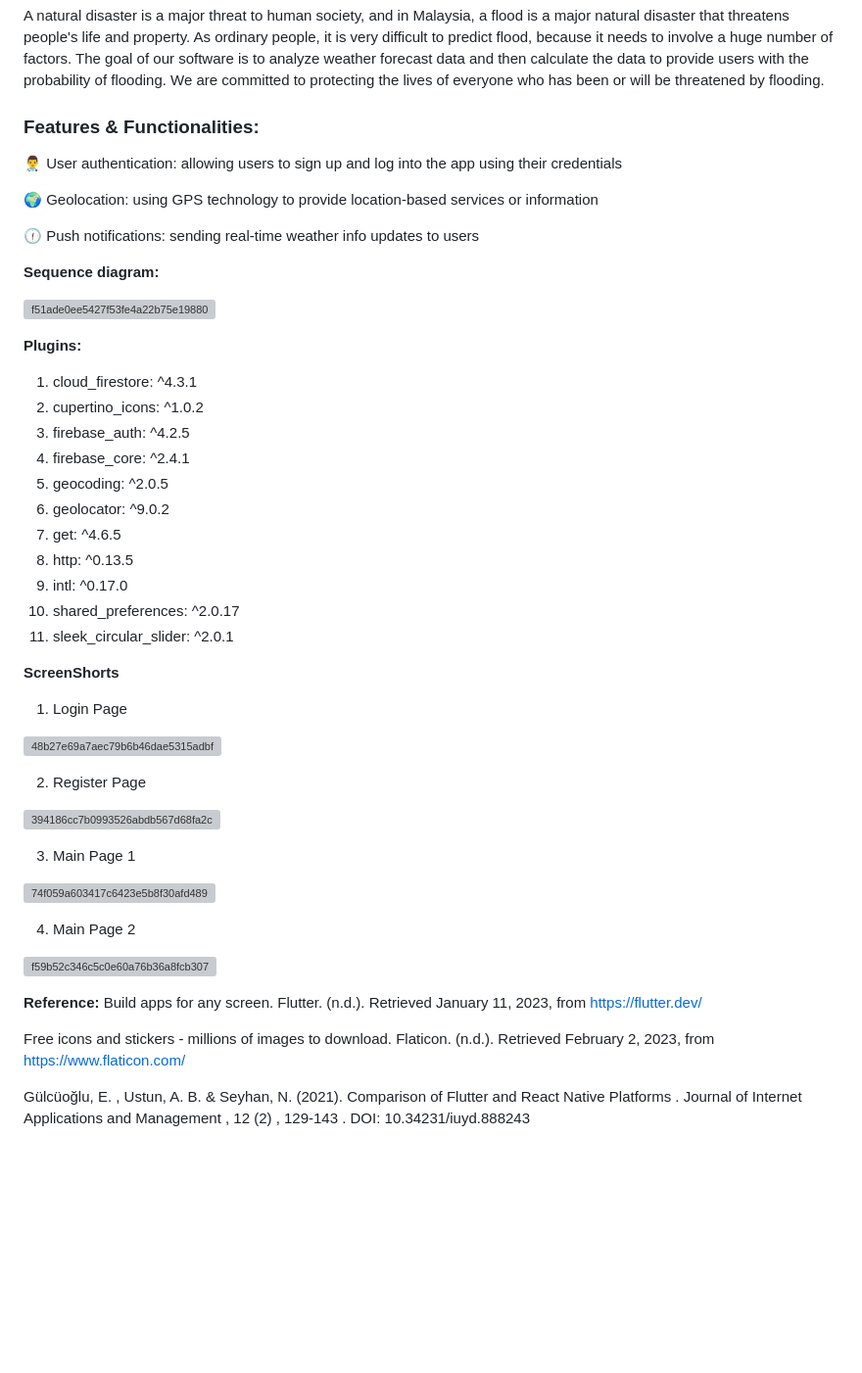
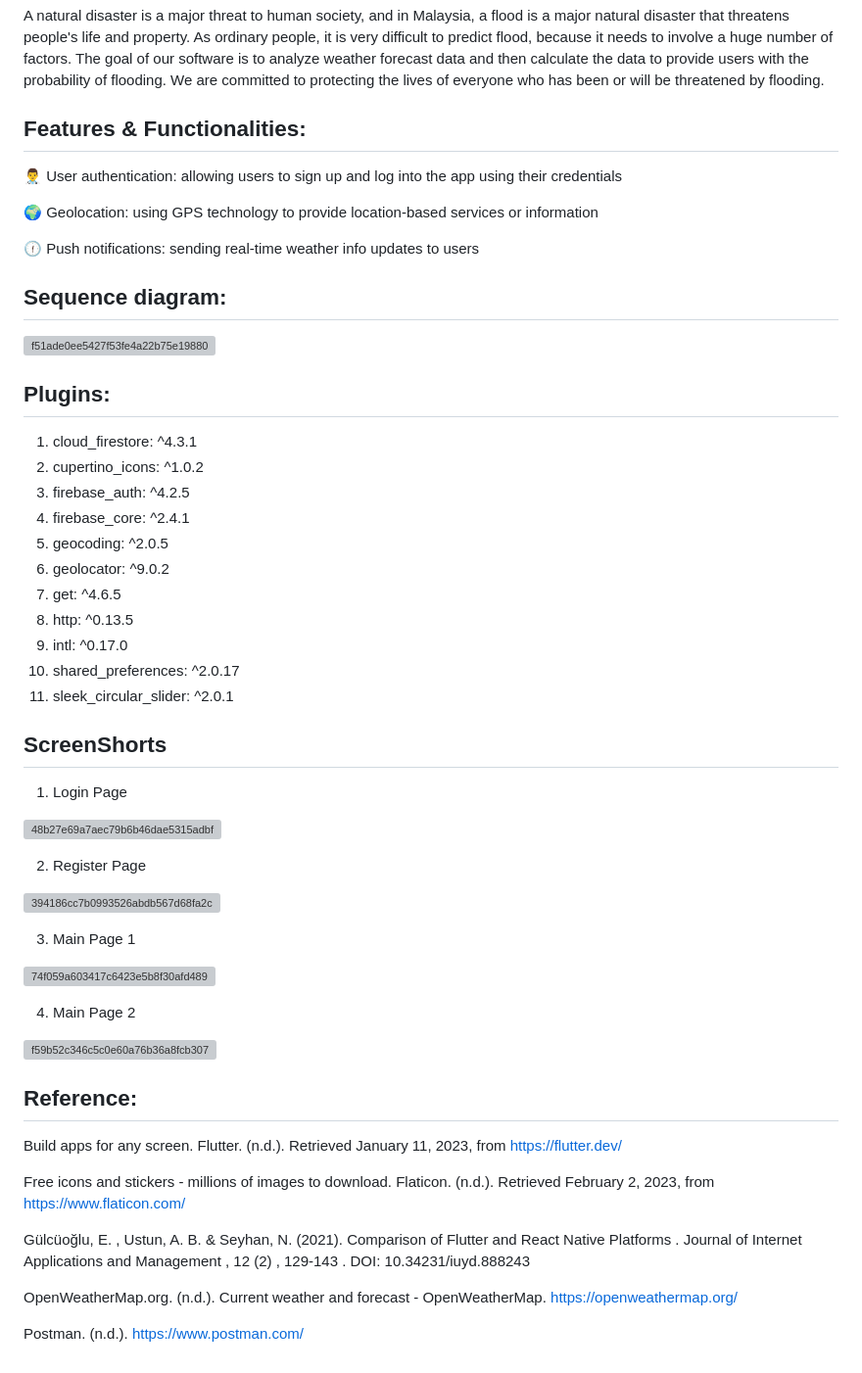
Before and after one commit to maboyu0424/forecasta_starter_project_main, a Markdown page: README.md, the part around the change. Shown at 98% size. GitHub-like rendering; blank space fills up the shorter version; grey boxes are pictures that could not be loaded.

```diff
--- a/README.md
+++ b/README.md
@@ -19,7 +19,7 @@ The app, which is based on Android, shows users the current temperature, weather
 
 A natural disaster is a major threat to human society, and in Malaysia, a flood is a major natural disaster that threatens people's life and property. As ordinary people, it is very difficult to predict flood, because it needs to involve a huge number of factors. The goal of our software is to analyze weather forecast data and then calculate the data to provide users with the probability of flooding. We are committed to protecting the lives of everyone who has been or will be threatened by flooding.
 
-### Features & Functionalities:
+## Features & Functionalities:
 
 :man_health_worker:  User authentication: allowing users to sign up and log into the app using their credentials
 
@@ -29,12 +29,12 @@ A natural disaster is a major threat to human society, and in Malaysia, a flood
 
 
 
-**Sequence diagram:**
+## Sequence diagram:
 
 ![f51ade0ee5427f53fe4a22b75e19880](https://user-images.githubusercontent.com/55783251/216438139-3f1ddf40-b961-4f04-9d77-59aa0c562dc3.png)
 
 
-**Plugins:**
+## Plugins:
   1. cloud_firestore: ^4.3.1
   2. cupertino_icons: ^1.0.2
   3. firebase_auth: ^4.2.5
@@ -47,7 +47,7 @@ A natural disaster is a major threat to human society, and in Malaysia, a flood
   10. shared_preferences: ^2.0.17
   11. sleek_circular_slider: ^2.0.1
 
-**ScreenShorts**
+## ScreenShorts
 
   1. Login Page
 
@@ -66,9 +66,13 @@ A natural disaster is a major threat to human society, and in Malaysia, a flood
   ![f59b52c346c5c0e60a76b36a8fcb307](https://user-images.githubusercontent.com/55783251/216432425-21252db7-f277-47d5-9357-c5f6cbf7ca91.png)
 
 
-**Reference:**
+## Reference:
 Build apps for any screen. Flutter. (n.d.). Retrieved January 11, 2023, from https://flutter.dev/
 
 Free icons and stickers - millions of images to download. Flaticon. (n.d.). Retrieved February 2, 2023, from https://www.flaticon.com/
 
 Gülcüoğlu, E. , Ustun, A. B. & Seyhan, N. (2021). Comparison of Flutter and React Native Platforms . Journal of Internet Applications and Management , 12 (2) , 129-143 . DOI: 10.34231/iuyd.888243
+
+OpenWeatherMap.org. (n.d.). Сurrent weather and forecast - OpenWeatherMap. https://openweathermap.org/
+
+Postman. (n.d.). https://www.postman.com/
```
